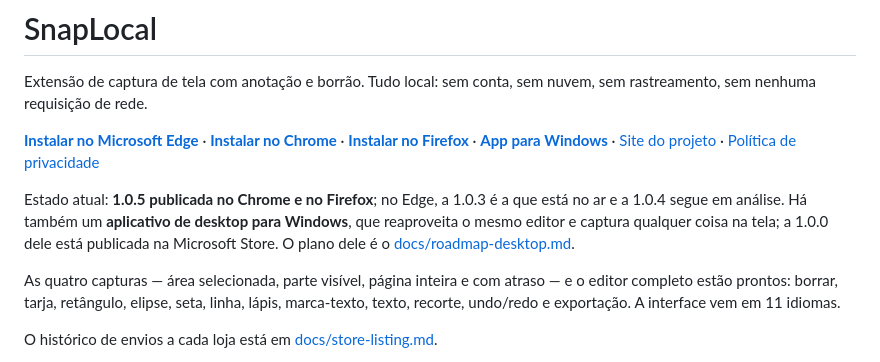
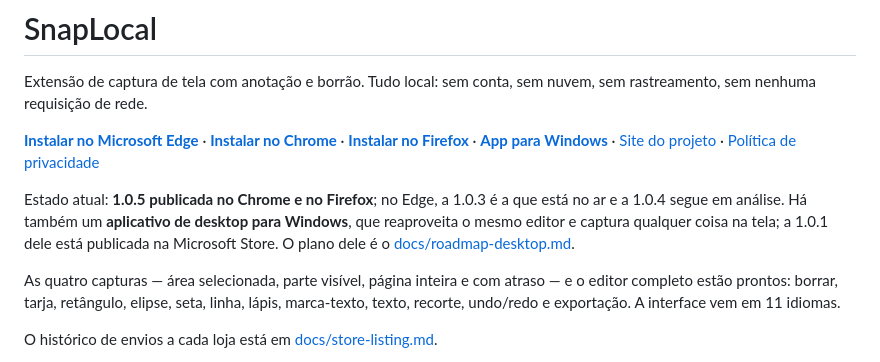
Before and after one commit to Peiterc/snaplocal, a Markdown page: README.md, the part around the change. Rendered like a GitHub page.

```diff
--- a/README.md
+++ b/README.md
@@ -8,7 +8,7 @@ nuvem, sem rastreamento, sem nenhuma requisição de rede.
 Estado atual: **1.0.5 publicada no Chrome e no Firefox**; no Edge, a 1.0.3 é a
 que está no ar e a 1.0.4 segue em análise. Há também um **aplicativo de desktop para
 Windows**, que reaproveita o mesmo editor e captura qualquer coisa na tela; a
-1.0.0 dele está publicada na Microsoft Store. O plano dele é o
+1.0.1 dele está publicada na Microsoft Store. O plano dele é o
 [docs/roadmap-desktop.md](docs/roadmap-desktop.md).
 
 As quatro capturas — área selecionada, parte visível, página inteira e com
```
Also changed, not shown: docs/store-listing.md (+1 -1 lines).
